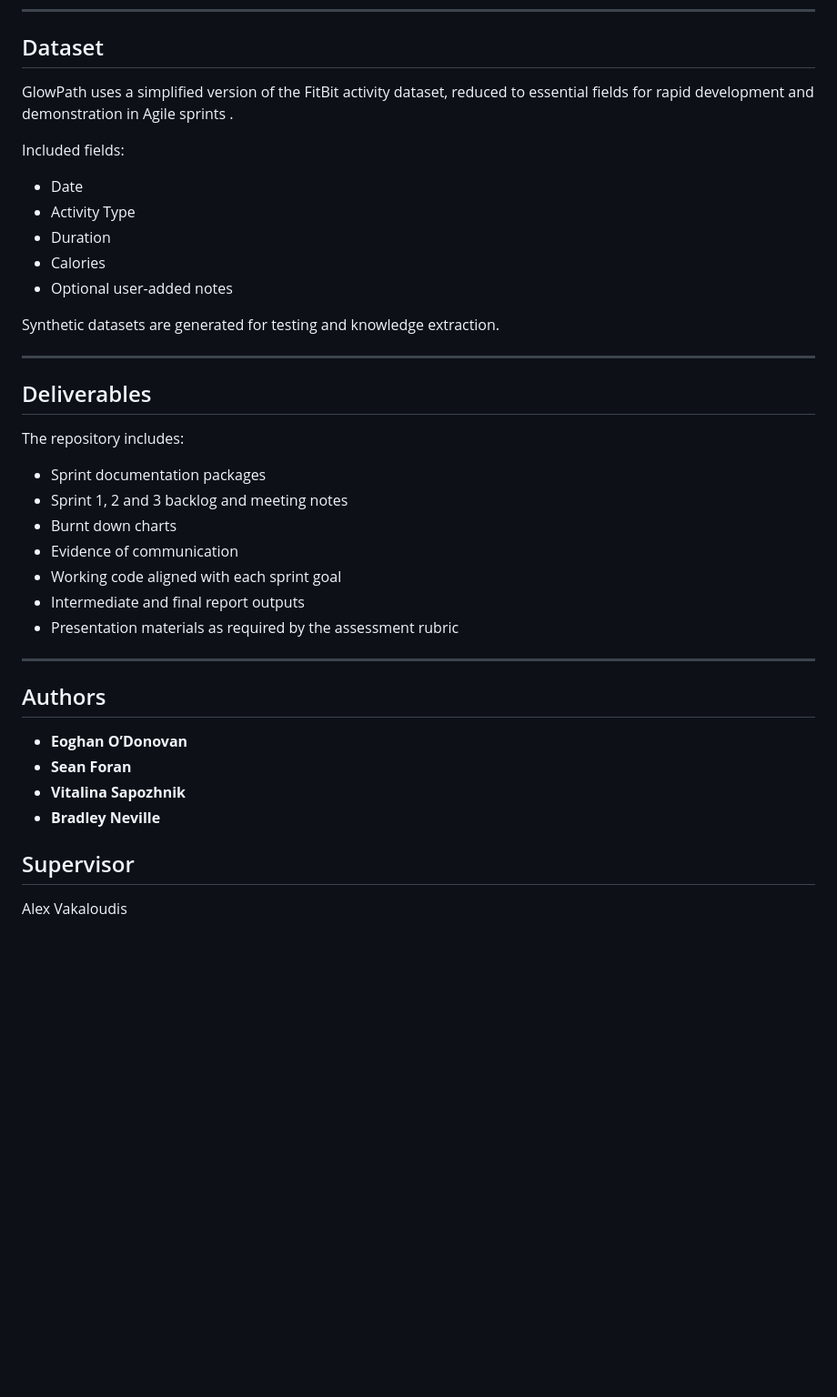
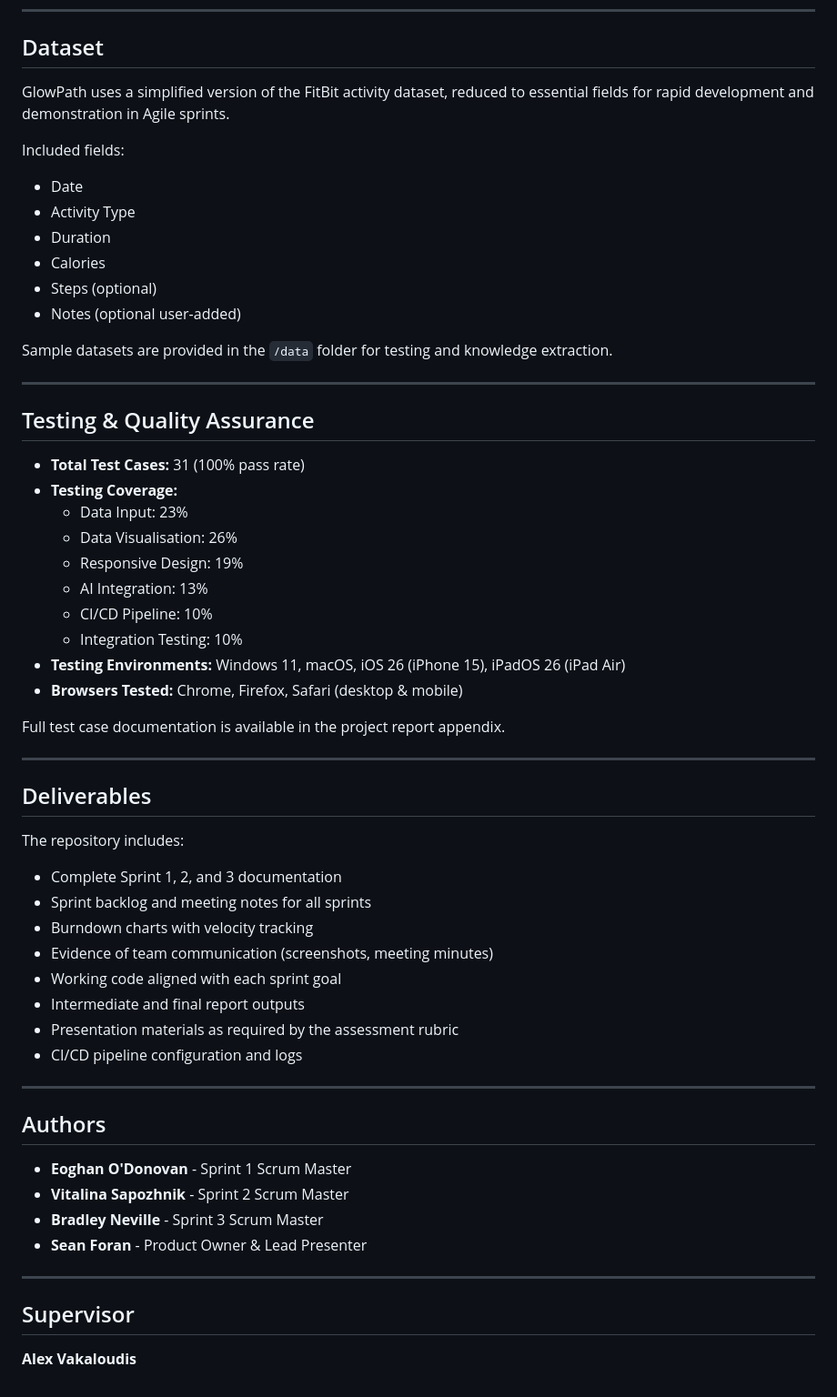
Before and after one commit to Eoghan-OD/GlowPath, a Markdown page: README.md, the part around the change printed below. Shown: that part at 91% size. Rendered like a GitHub page; blank space fills up the shorter version.

```diff
--- a/README.md
+++ b/README.md
@@ -113,7 +151,7 @@ GlowPath is a static website and can be run either by opening the main HTML file
 
 ## Dataset
 
-GlowPath uses a simplified version of the FitBit activity dataset, reduced to essential fields for rapid development and demonstration in Agile sprints .
+GlowPath uses a simplified version of the FitBit activity dataset, reduced to essential fields for rapid development and demonstration in Agile sprints.
 
 Included fields:
 
@@ -121,9 +159,27 @@ Included fields:
 * Activity Type
 * Duration
 * Calories
-* Optional user-added notes
+* Steps (optional)
+* Notes (optional user-added)
 
-Synthetic datasets are generated for testing and knowledge extraction.
+Sample datasets are provided in the `/data` folder for testing and knowledge extraction.
+
+---
+
+## Testing & Quality Assurance
+
+* **Total Test Cases:** 31 (100% pass rate)
+* **Testing Coverage:**
+  - Data Input: 23%
+  - Data Visualisation: 26%
+  - Responsive Design: 19%
+  - AI Integration: 13%
+  - CI/CD Pipeline: 10%
+  - Integration Testing: 10%
+* **Testing Environments:** Windows 11, macOS, iOS 26 (iPhone 15), iPadOS 26 (iPad Air)
+* **Browsers Tested:** Chrome, Firefox, Safari (desktop & mobile)
+
+Full test case documentation is available in the project report appendix.
 
 ---
 
@@ -131,22 +187,26 @@ Synthetic datasets are generated for testing and knowledge extraction.
 
 The repository includes:
 
-* Sprint documentation packages
-* Sprint 1, 2 and 3 backlog and meeting notes
-* Burnt down charts
-* Evidence of communication
+* Complete Sprint 1, 2, and 3 documentation
+* Sprint backlog and meeting notes for all sprints
+* Burndown charts with velocity tracking
+* Evidence of team communication (screenshots, meeting minutes)
 * Working code aligned with each sprint goal
 * Intermediate and final report outputs
 * Presentation materials as required by the assessment rubric
+* CI/CD pipeline configuration and logs
 
 ---
 
 ## Authors
 
-* **Eoghan O’Donovan**
-* **Sean Foran**
-* **Vitalina Sapozhnik**
-* **Bradley Neville**
+* **Eoghan O'Donovan** - Sprint 1 Scrum Master
+* **Vitalina Sapozhnik** - Sprint 2 Scrum Master
+* **Bradley Neville** - Sprint 3 Scrum Master
+* **Sean Foran** - Product Owner & Lead Presenter
+
+---
 
 ## Supervisor
-Alex Vakaloudis
+
+**Alex Vakaloudis**
```
Also changed, not shown: other parts of README.md (+64 -26 lines).
